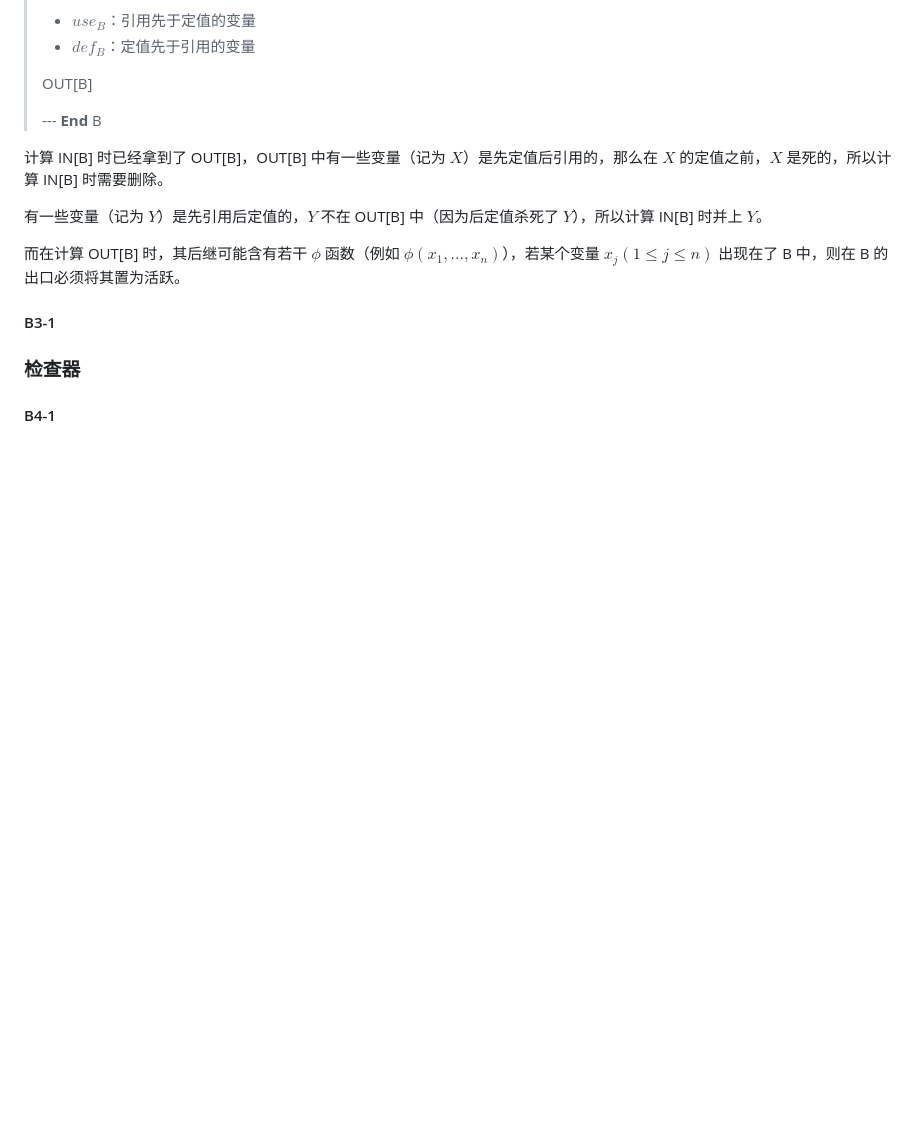
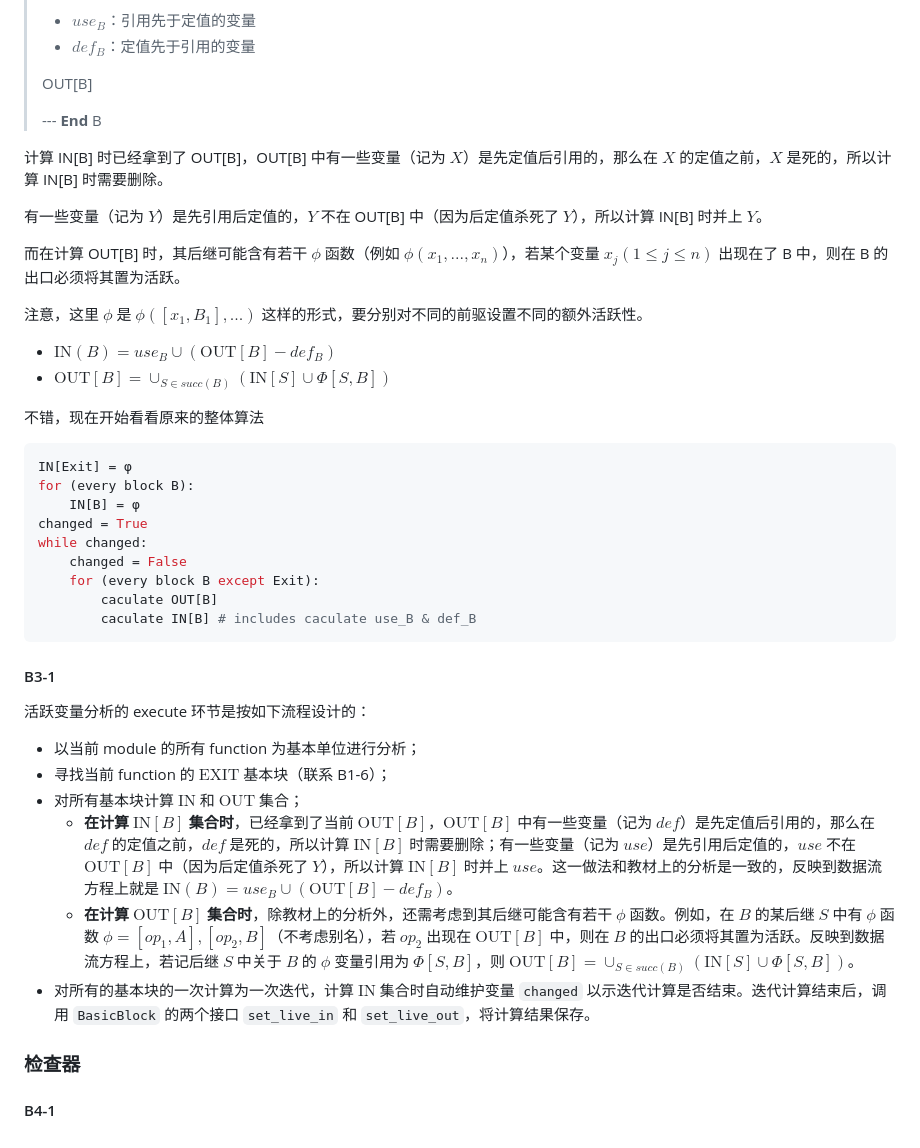
Before and after one commit to liuly0322/sysyf_compiler_codegen_opt, a Markdown page: SysYF_Pass_Student/doc/report_hrx.md, the part around one of its changes. Rendered like a GitHub page; blank space fills up the shorter version.

Commit message:
code: add primary active var analysis

````diff
--- a/SysYF_Pass_Student/doc/report_hrx.md
+++ b/SysYF_Pass_Student/doc/report_hrx.md
@@ -282,7 +280,35 @@ for (auto bb : f->get_basic_blocks()) {
 
 而在计算 OUT[B] 时，其后继可能含有若干 $\phi$ 函数（例如 $\phi(x_1,...,x_n)$），若某个变量 $x_j(1\le j\le n)$ 出现在了 B 中，则在 B 的出口必须将其置为活跃。
 
+注意，这里 $\phi$ 是 $\phi([x_1,B_1],...)$ 这样的形式，要分别对不同的前驱设置不同的额外活跃性。
+
+- $\text{IN}(B)=use_B\cup(\text{OUT}[B]-def_B)$
+- $\text{OUT}[B]=\cup_{S\in succ(B)}(\text{IN}[S]\cup\Phi[S,B])$
+
+不错，现在开始看看原来的整体算法
+
+```Python
+IN[Exit] = φ
+for (every block B):
+    IN[B] = φ
+changed = True
+while changed:
+    changed = False
+    for (every block B except Exit):
+        caculate OUT[B]
+        caculate IN[B] # includes caculate use_B & def_B
+```
+
 #### B3-1
+
+活跃变量分析的 execute 环节是按如下流程设计的：
+
+- 以当前 module 的所有 function 为基本单位进行分析；
+- 寻找当前 function 的 $\text{EXIT}$ 基本块（联系 B1-6）；
+- 对所有基本块计算 $\text{IN}$ 和 $\text{OUT}$ 集合；
+  - **在计算 $\text{IN}[B]$ 集合时**，已经拿到了当前 $\text{OUT}[B]$，$\text{OUT}[B]$ 中有一些变量（记为 $def$）是先定值后引用的，那么在 $def$ 的定值之前，$def$ 是死的，所以计算 $\text{IN}[B]$ 时需要删除；有一些变量（记为 $use$）是先引用后定值的，$use$ 不在 $\text{OUT}[B]$ 中（因为后定值杀死了 $Y$），所以计算 $\text{IN}[B]$ 时并上 $use$。这一做法和教材上的分析是一致的，反映到数据流方程上就是 $\text{IN}(B)=use_B\cup(\text{OUT}[B]-def_B)$。
+  - **在计算 $\text{OUT}[B]$ 集合时**，除教材上的分析外，还需考虑到其后继可能含有若干 $\phi$ 函数。例如，在 $B$ 的某后继 $S$ 中有 $\phi$ 函数 $\phi=[op_1,A],[op_2,B]$（不考虑别名），若 $op_2$ 出现在 $\text{OUT}[B]$ 中，则在 $B$ 的出口必须将其置为活跃。反映到数据流方程上，若记后继 $S$ 中关于 $B$ 的 $\phi$ 变量引用为 $\Phi[S,B]$，则 $\text{OUT}[B]=\cup_{S\in succ(B)}(\text{IN}[S]\cup\Phi[S,B])$。
+- 对所有的基本块的一次计算为一次迭代，计算 $\text{IN}$ 集合时自动维护变量 `changed` 以示迭代计算是否结束。迭代计算结束后，调用 `BasicBlock` 的两个接口 `set_live_in` 和 `set_live_out`，将计算结果保存。
 
 ### 检查器
 
````
Also changed, not shown: other parts of SysYF_Pass_Student/doc/report_hrx.md (+0 -2 lines).
